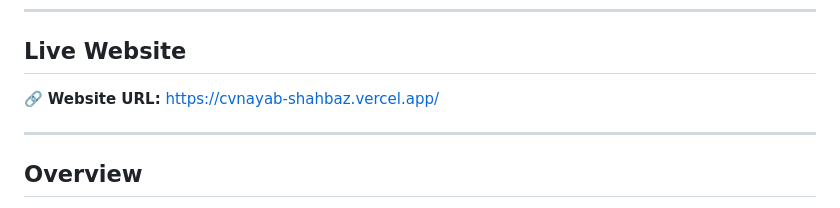
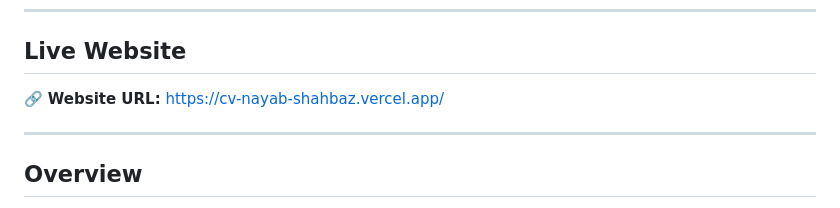
Before and after one commit to NayabShahbaz/CV_NayabShahbaz, a Markdown page: README.md, the part around the change. GitHub-like rendering.

Commit message:
Fix website URL in README

```diff
--- a/README.md
+++ b/README.md
@@ -26,7 +26,7 @@ This project is a personal CV website developed as part of a web programming ass
 
 ## Live Website
 
-🔗 **Website URL:** https://cvnayab-shahbaz.vercel.app/
+🔗 **Website URL:** https://cv-nayab-shahbaz.vercel.app/
 
 ---
 
```
